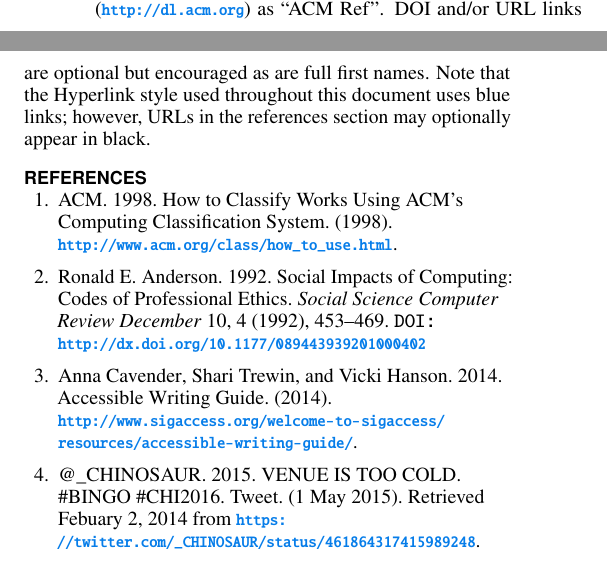
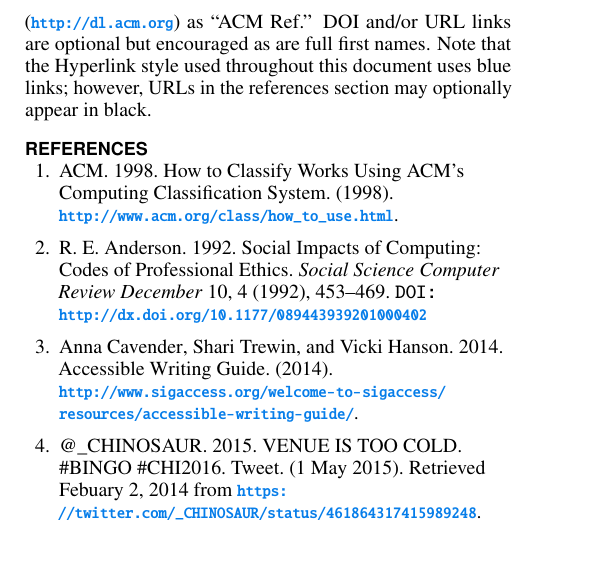
Before and after one commit to sigchi/Document-Formats, a LaTeX document (LaTeX/proceedings.tex, which reads LaTeX/sample.bib): two parts of the columns of page 4 of 4 before the commit and part of one column of page 4 of 4 after it, the two joined at a grey line, cut so that both start at the same text. Compiled offline with pdfLaTeX.

```diff
--- a/LaTeX/sample.bib
+++ b/LaTeX/sample.bib
@@ -83,7 +83,7 @@
 @article{ethics,
   title =        {{Social Impacts of Computing: Codes of Professional
                   Ethics}},
-  author =       {Ronald E. Anderson},
+  author =       {R. E. Anderson},
   doi =          "10.1177/089443939201000402",
   journal =      "Social Science Computer Review December",
   year =         1992,
```
Also changed, not shown: LaTeX/extended-abstract.tex (+3 -2 lines), LaTeX/proceedings.tex (+4 -3 lines), 2 other files.
